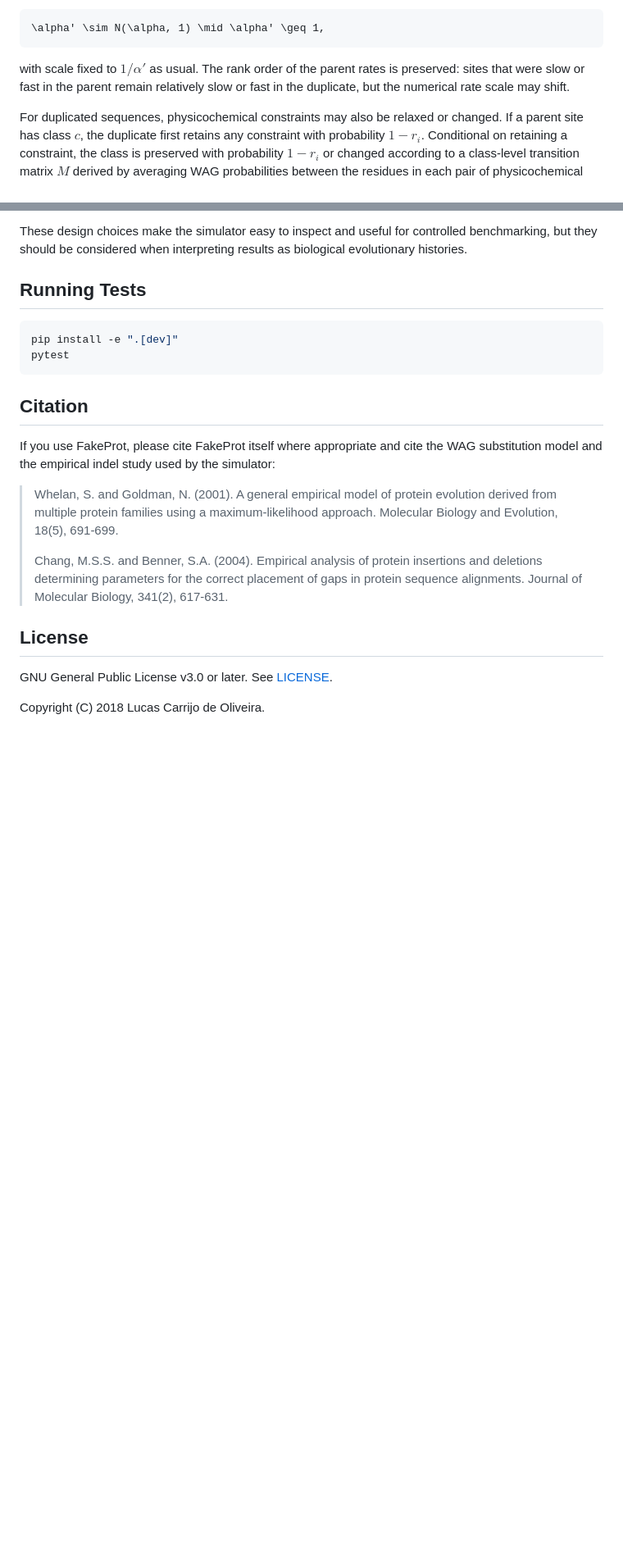
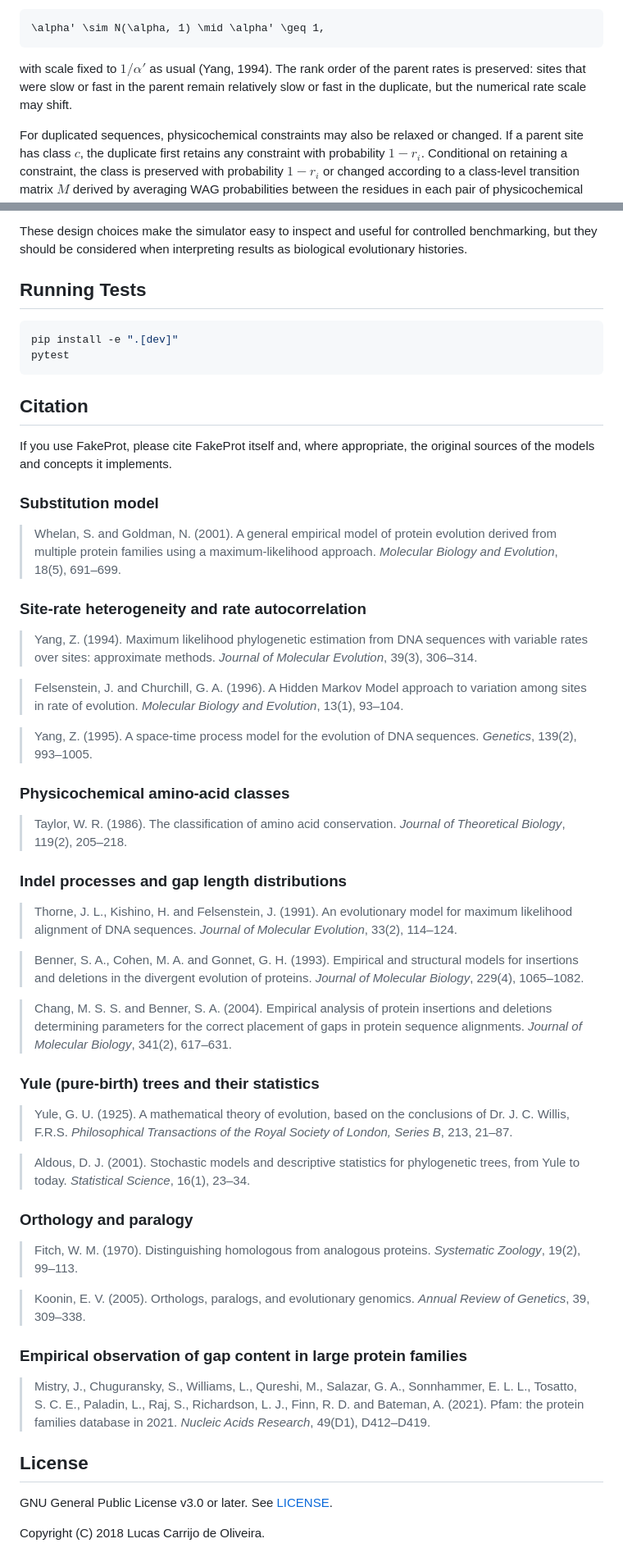
Before and after one commit to lucas-ebi/fakeprot, a Markdown page: README.md, 2 parts joined by grey strips. Shown at 82% size. Rendered like a GitHub page; blank space fills up the shorter version.

````diff
--- a/README.md
+++ b/README.md
@@ -334,10 +347,10 @@ redrawn using a perturbed shape parameter
 \alpha' \sim N(\alpha, 1) \mid \alpha' \geq 1,
 ```
 
-with scale fixed to $1/\alpha'$ as usual. The rank order of the parent rates is
-preserved: sites that were slow or fast in the parent remain relatively slow or
-fast in the duplicate, but
-the numerical rate scale may shift.
+with scale fixed to $1/\alpha'$ as usual (Yang, 1994). The rank order of the
+parent rates is preserved: sites that were slow or fast in the parent remain
+relatively slow or fast in the duplicate, but the numerical rate scale may
+shift.
 
 For duplicated sequences, physicochemical constraints may also be relaxed or
 changed. If a parent site has class $c$, the duplicate first retains any
@@ -452,17 +466,71 @@ pytest
 
 ## Citation
 
-If you use FakeProt, please cite FakeProt itself where appropriate and cite the
-WAG substitution model and the empirical indel study used by the simulator:
+If you use FakeProt, please cite FakeProt itself and, where appropriate, the
+original sources of the models and concepts it implements.
+
+### Substitution model
 
 > Whelan, S. and Goldman, N. (2001). A general empirical model of protein
 > evolution derived from multiple protein families using a maximum-likelihood
-> approach. Molecular Biology and Evolution, 18(5), 691-699.
->
-> Chang, M.S.S. and Benner, S.A. (2004). Empirical analysis of protein
-> insertions and deletions determining parameters for the correct placement of
-> gaps in protein sequence alignments. Journal of Molecular Biology,
-> 341(2), 617-631.
+> approach. *Molecular Biology and Evolution*, 18(5), 691–699.
+
+### Site-rate heterogeneity and rate autocorrelation
+
+> Yang, Z. (1994). Maximum likelihood phylogenetic estimation from DNA
+> sequences with variable rates over sites: approximate methods.
+> *Journal of Molecular Evolution*, 39(3), 306–314.
+
+> Felsenstein, J. and Churchill, G. A. (1996). A Hidden Markov Model approach
+> to variation among sites in rate of evolution. *Molecular Biology and
+> Evolution*, 13(1), 93–104.
+
+> Yang, Z. (1995). A space-time process model for the evolution of DNA
+> sequences. *Genetics*, 139(2), 993–1005.
+
+### Physicochemical amino-acid classes
+
+> Taylor, W. R. (1986). The classification of amino acid conservation.
+> *Journal of Theoretical Biology*, 119(2), 205–218.
+
+### Indel processes and gap length distributions
+
+> Thorne, J. L., Kishino, H. and Felsenstein, J. (1991). An evolutionary
+> model for maximum likelihood alignment of DNA sequences.
+> *Journal of Molecular Evolution*, 33(2), 114–124.
+
+> Benner, S. A., Cohen, M. A. and Gonnet, G. H. (1993). Empirical and
+> structural models for insertions and deletions in the divergent evolution
+> of proteins. *Journal of Molecular Biology*, 229(4), 1065–1082.
+
+> Chang, M. S. S. and Benner, S. A. (2004). Empirical analysis of protein
+> insertions and deletions determining parameters for the correct placement
+> of gaps in protein sequence alignments. *Journal of Molecular Biology*,
+> 341(2), 617–631.
+
+### Yule (pure-birth) trees and their statistics
+
+> Yule, G. U. (1925). A mathematical theory of evolution, based on the
+> conclusions of Dr. J. C. Willis, F.R.S. *Philosophical Transactions of
+> the Royal Society of London, Series B*, 213, 21–87.
+
+> Aldous, D. J. (2001). Stochastic models and descriptive statistics for
+> phylogenetic trees, from Yule to today. *Statistical Science*, 16(1), 23–34.
+
+### Orthology and paralogy
+
+> Fitch, W. M. (1970). Distinguishing homologous from analogous proteins.
+> *Systematic Zoology*, 19(2), 99–113.
+
+> Koonin, E. V. (2005). Orthologs, paralogs, and evolutionary genomics.
+> *Annual Review of Genetics*, 39, 309–338.
+
+### Empirical observation of gap content in large protein families
+
+> Mistry, J., Chuguransky, S., Williams, L., Qureshi, M., Salazar, G. A.,
+> Sonnhammer, E. L. L., Tosatto, S. C. E., Paladin, L., Raj, S.,
+> Richardson, L. J., Finn, R. D. and Bateman, A. (2021). Pfam: the protein
+> families database in 2021. *Nucleic Acids Research*, 49(D1), D412–D419.
 
 ## License
 
````
Also changed, not shown: other parts of README.md (+50 -36 lines).
